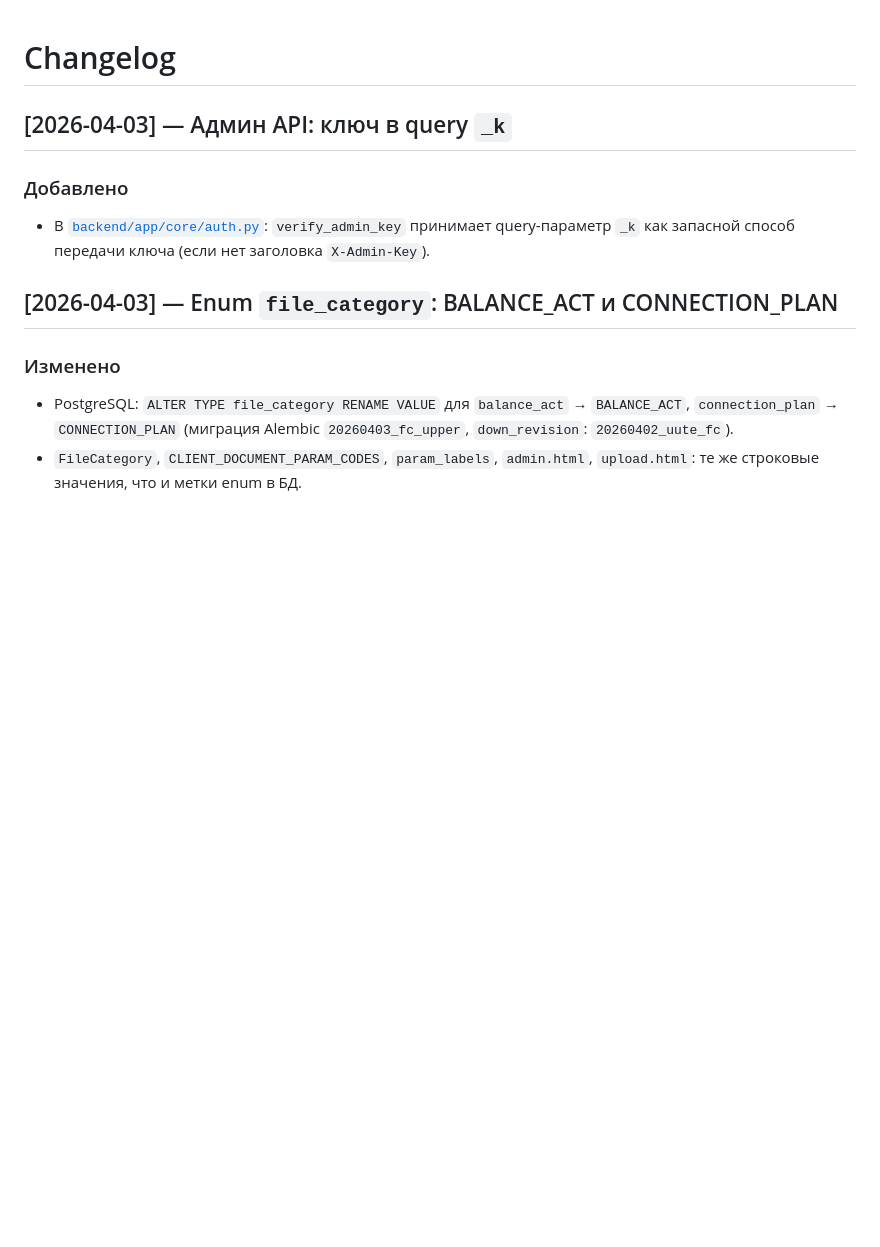
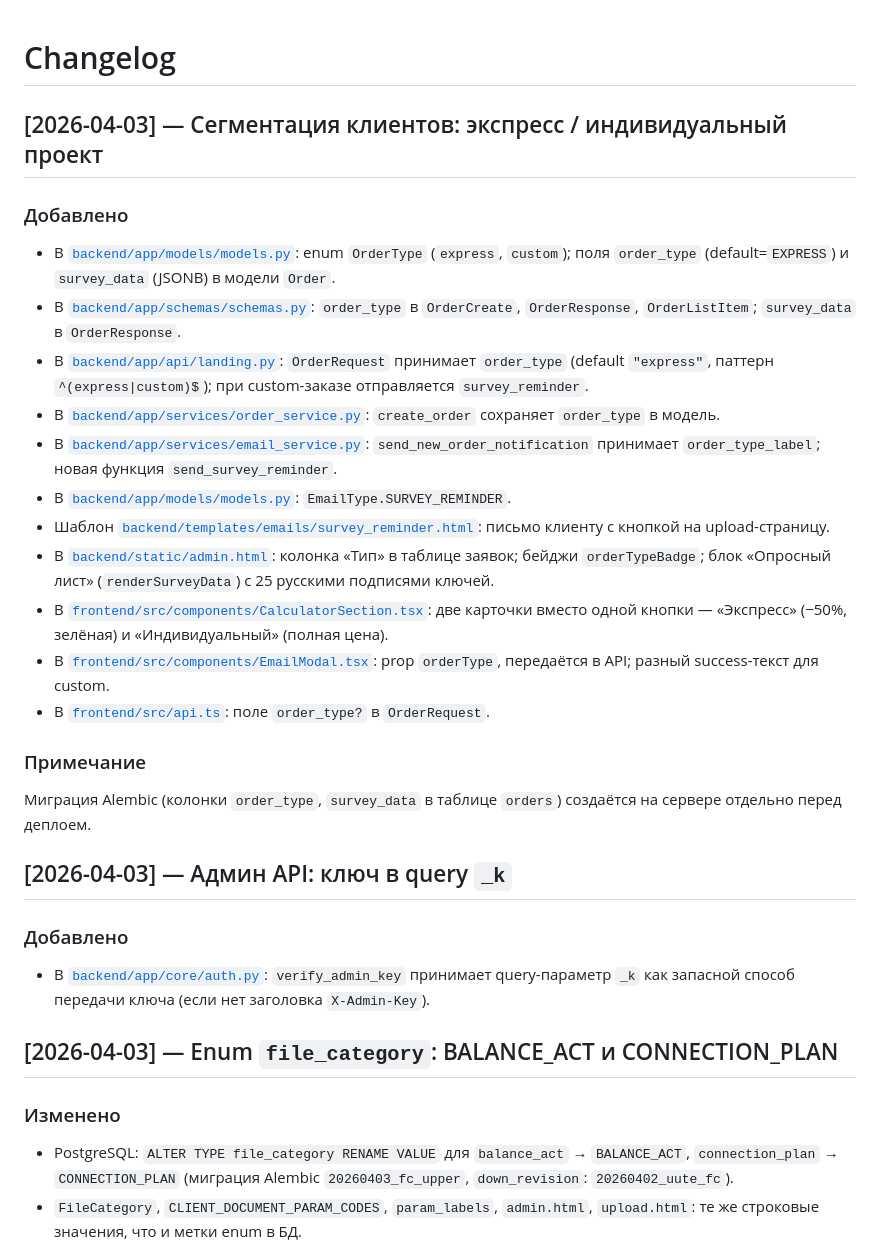
Before and after one commit to Sergtsk45/AutoprojectUUTE, a Markdown page: docs/changelog.md, the part around the change. GitHub-like rendering; blank space fills up the shorter version.

```diff
--- a/docs/changelog.md
+++ b/docs/changelog.md
@@ -1,4 +1,22 @@
 # Changelog
+
+## [2026-04-03] — Сегментация клиентов: экспресс / индивидуальный проект
+
+### Добавлено
+- В [`backend/app/models/models.py`](../backend/app/models/models.py): enum `OrderType` (`express`, `custom`); поля `order_type` (default=`EXPRESS`) и `survey_data` (JSONB) в модели `Order`.
+- В [`backend/app/schemas/schemas.py`](../backend/app/schemas/schemas.py): `order_type` в `OrderCreate`, `OrderResponse`, `OrderListItem`; `survey_data` в `OrderResponse`.
+- В [`backend/app/api/landing.py`](../backend/app/api/landing.py): `OrderRequest` принимает `order_type` (default `"express"`, паттерн `^(express|custom)$`); при custom-заказе отправляется `survey_reminder`.
+- В [`backend/app/services/order_service.py`](../backend/app/services/order_service.py): `create_order` сохраняет `order_type` в модель.
+- В [`backend/app/services/email_service.py`](../backend/app/services/email_service.py): `send_new_order_notification` принимает `order_type_label`; новая функция `send_survey_reminder`.
+- В [`backend/app/models/models.py`](../backend/app/models/models.py): `EmailType.SURVEY_REMINDER`.
+- Шаблон [`backend/templates/emails/survey_reminder.html`](../backend/templates/emails/survey_reminder.html): письмо клиенту с кнопкой на upload-страницу.
+- В [`backend/static/admin.html`](../backend/static/admin.html): колонка «Тип» в таблице заявок; бейджи `orderTypeBadge`; блок «Опросный лист» (`renderSurveyData`) с 25 русскими подписями ключей.
+- В [`frontend/src/components/CalculatorSection.tsx`](../frontend/src/components/CalculatorSection.tsx): две карточки вместо одной кнопки — «Экспресс» (−50%, зелёная) и «Индивидуальный» (полная цена).
+- В [`frontend/src/components/EmailModal.tsx`](../frontend/src/components/EmailModal.tsx): prop `orderType`, передаётся в API; разный success-текст для custom.
+- В [`frontend/src/api.ts`](../frontend/src/api.ts): поле `order_type?` в `OrderRequest`.
+
+### Примечание
+Миграция Alembic (колонки `order_type`, `survey_data` в таблице `orders`) создаётся на сервере отдельно перед деплоем.
 
 ## [2026-04-03] — Админ API: ключ в query `_k`
 
```
Also changed, not shown: docs/tasktracker.md (+13 -0 lines), docs/two-option-order-tasktracker.md (+4 -4 lines).
